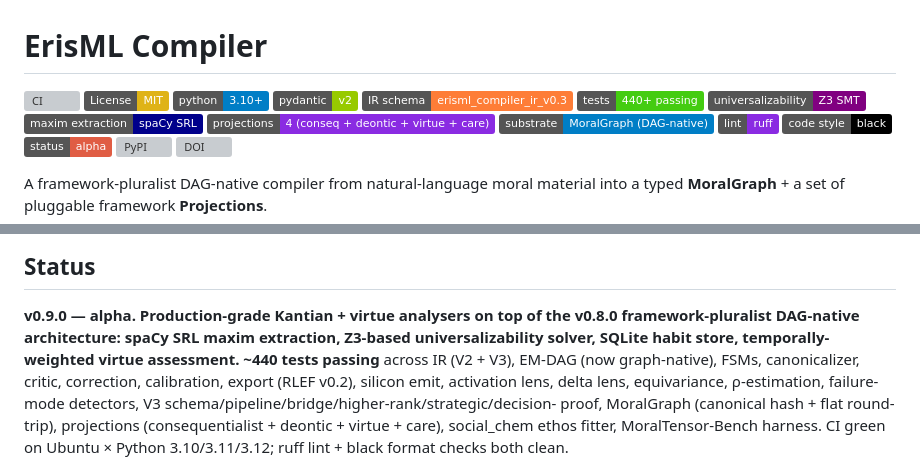
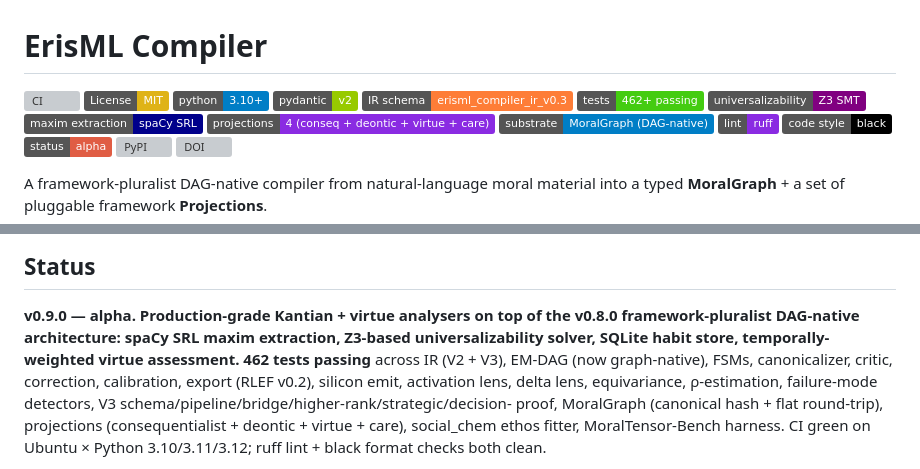
Before and after one commit to ahb-sjsu/erisml-compiler, a Markdown page: README.md, 2 parts joined by grey strips. Drawn GitHub-style; badges without logos; grey boxes are pictures that could not be loaded.

```diff
--- a/README.md
+++ b/README.md
@@ -5,7 +5,7 @@
 [![Python](https://img.shields.io/badge/python-3.10%2B-blue.svg)](https://www.python.org/downloads/)
 [![Pydantic v2](https://img.shields.io/badge/pydantic-v2-green.svg)](https://docs.pydantic.dev/)
 [![Schema](https://img.shields.io/badge/IR%20schema-erisml__compiler__ir__v0.3-orange.svg)](SCOPE.md)
-[![Tests](https://img.shields.io/badge/tests-440%2B%20passing-brightgreen.svg)](#status)
+[![Tests](https://img.shields.io/badge/tests-462%2B%20passing-brightgreen.svg)](#status)
 [![SMT](https://img.shields.io/badge/universalizability-Z3%20SMT-purple)](docs/architecture.md)
 [![SRL](https://img.shields.io/badge/maxim%20extraction-spaCy%20SRL-darkblue)](docs/architecture.md)
 [![Projections](https://img.shields.io/badge/projections-4%20(conseq%20%2B%20deontic%20%2B%20virtue%20%2B%20care)-blueviolet)](docs/plans/release-planning-06-framework-pluralist-architecture.md)
@@ -289,7 +340,7 @@ the silicon and Monitor paths migrate.
 **v0.9.0 — alpha. Production-grade Kantian + virtue analysers on top
 of the v0.8.0 framework-pluralist DAG-native architecture: spaCy SRL
 maxim extraction, Z3-based universalizability solver, SQLite habit
-store, temporally-weighted virtue assessment. ~440 tests passing**
+store, temporally-weighted virtue assessment. 462 tests passing**
 across IR (V2 + V3), EM-DAG (now graph-native), FSMs, canonicalizer,
 critic, correction, calibration, export (RLEF v0.2), silicon emit,
 activation lens, delta lens, equivariance, ρ-estimation, failure-mode
```
Also changed, not shown: other parts of README.md (+71 -20 lines), docs/architecture.md (+49 -66 lines), docs/i_eip_monitor.md (+13 -0 lines).
